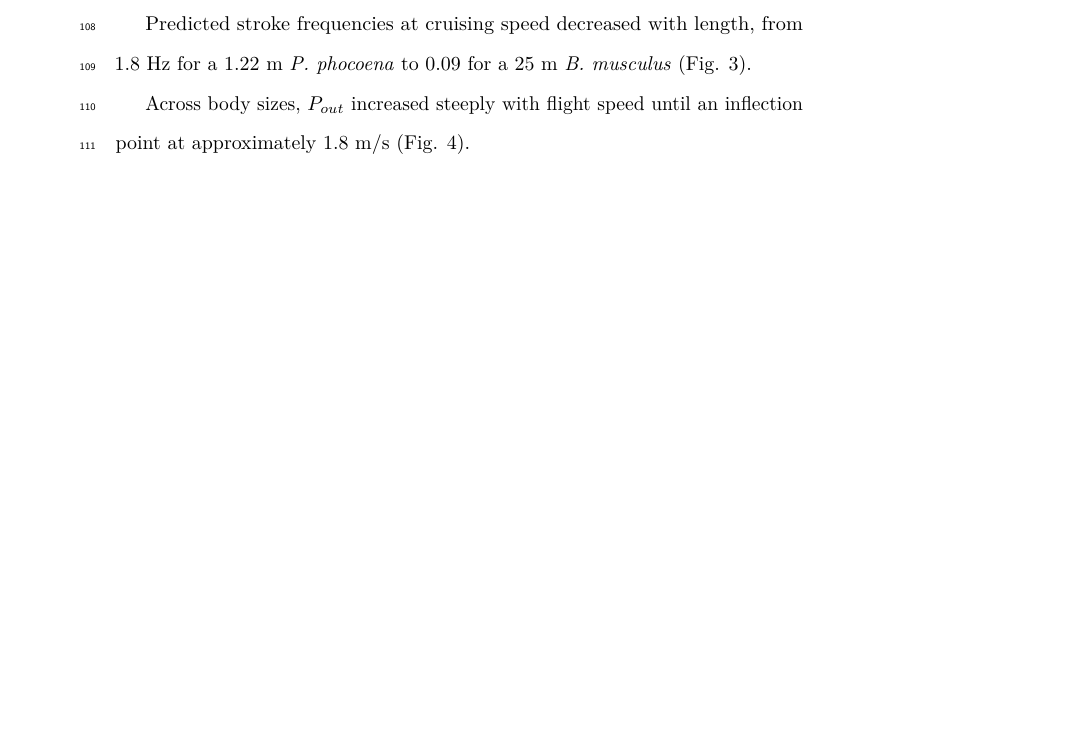
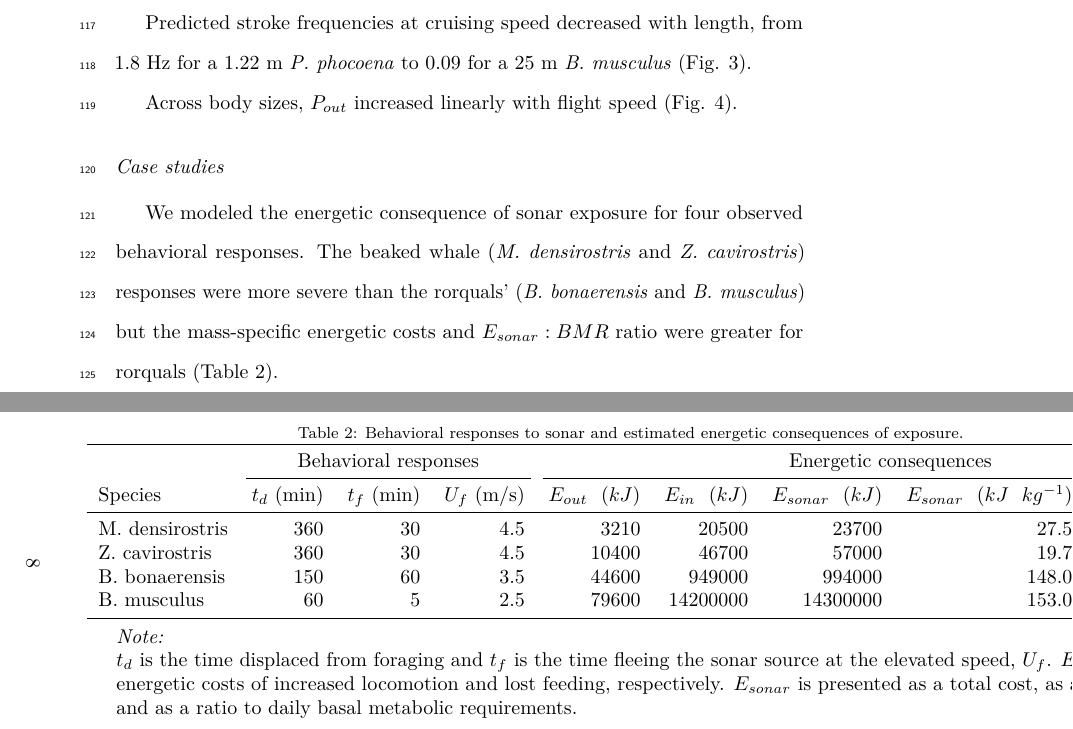
Before and after one commit to FlukeAndFeather/sonar-response, a LaTeX paper (Sonar Response Manuscript/Sonar_Response_Manuscript.tex): part of page 7 of 13 before the commit and two parts of pages 7 and 8 of 15 after it, the two joined at a grey line, cut so that both start at the same text, the shorter picture padded with empty space. The pictures show the PDF file Sonar Response Manuscript/Sonar_Response_Manuscript.pdf that the author committed with the source.

Commit message:
E_sonar table. Also add Paolo and Danuta as authors.

```diff
--- a/Sonar Response Manuscript/Sonar_Response_Manuscript.tex
+++ b/Sonar Response Manuscript/Sonar_Response_Manuscript.tex
@@ -266,0 +273 @@ behavior, and habituation (Southall et al., 2019; Wensveen et al.,
+energy cost to daily basal metabolic requirements (\(E_{sonar}:BMR\)).
@@ -323,10 +337,42 @@ Predicted stroke frequencies at cruising speed decreased with length,
 from 1.8 Hz for a 1.22 m \emph{P. phocoena} to 0.09 for a 25 m \emph{B.
 musculus} (Fig. \ref{fs_fig}).
 
-Across body sizes, \(P_{out}\) increased steeply with flight speed until
-an inflection point at approximately 1.8 m/s (Fig. \ref{Pout_fig}).
+Across body sizes, \(P_{out}\) increased linearly with flight speed
+(Fig. \ref{Pout_fig}).
 
 \subsection{Case studies}\label{case-studies-1}
+
+We modeled the energetic consequence of sonar exposure for four observed
+behavioral responses. The beaked whale (\emph{M. densirostris} and
+\emph{Z. cavirostris}) responses were more severe than the rorquals'
+(\emph{B. bonaerensis} and \emph{B. musculus}) but the mass-specific
+energetic costs and \(E_{sonar}:BMR\) ratio were greater for rorquals
+(Table \ref{esonar_tbl}).
+
+\begin{landscape}\begin{table}[t]
+
+\caption{\label{tab:esonar_tbl}Behavioral responses to sonar and estimated energetic consequences of exposure. \label{esonar_tbl}}
+\centering
+\begin{threeparttable}
+\begin{tabular}{lrrrrrrrl}
+\toprule
+\multicolumn{1}{c}{} & \multicolumn{3}{c}{Behavioral responses} & \multicolumn{5}{c}{Energetic consequences} \\
+\cmidrule(l{3pt}r{3pt}){2-4} \cmidrule(l{3pt}r{3pt}){5-9}
+Species & $t_d \text{ (min)}$ & $t_f \text{ (min)}$ & $U_f \text{ (m/s)}$ & $E_{out} ~~ (kJ)$ & $E_{in} ~~ (kJ)$ & $E_{sonar} ~~ (kJ)$ & $E_{sonar} ~~ (kJ ~~ kg^{-1})$ & $E_{sonar}:BMR_d$\\
+\midrule
+M. densirostris & 360 & 30 & 4.5 & 3210 & 20500 & 23700 & 27.5 & 0.509\\
+Z. cavirostris & 360 & 30 & 4.5 & 10400 & 46700 & 57000 & 19.7 & 0.492\\
+B. bonaerensis & 150 & 60 & 3.5 & 44600 & 949000 & 994000 & 148.0 & 4.58\\
+B. musculus & 60 & 5 & 2.5 & 79600 & 14200000 & 14300000 & 153.0 & 9.14\\
+\bottomrule
+\end{tabular}
+\begin{tablenotes}
+\item \textit{Note: }
+\item $t_d$ is the time displaced from foraging and $t_f$ is the time fleeing the sonar source at the elevated speed, $U_f$. $E_{out}$ and $E_{in}$ are the energetic costs of increased locomotion and lost feeding, respectively. $E_{sonar}$ is presented as a total cost, as a mass-specific cost, and as a ratio to daily basal metabolic requirements.
+\end{tablenotes}
+\end{threeparttable}
+\end{table}
+\end{landscape}
 
 \section{Figures}\label{figures}
 
```
Also changed, not shown: Sonar Response Manuscript/Sonar_Response_Manuscript.pdf, Sonar Response Manuscript/Sonar_Response_Manuscript_files/figure-latex/Ep_fig-1.pdf, Sonar Response Manuscript/Sonar_Response_Manuscript_files/figure-latex/Pin_fig-1.pdf, Sonar Response Manuscript/Sonar_Response_Manuscript_files/figure-latex/Pout_fig-1.pdf, Sonar Response Manuscript/Sonar_Response_Manuscript_files/figure-latex/fs_fig-1.pdf, Sonar Response Manuscript/Sonar_Response_Manuscript.tex (25 more changed lines), 1 other file.
